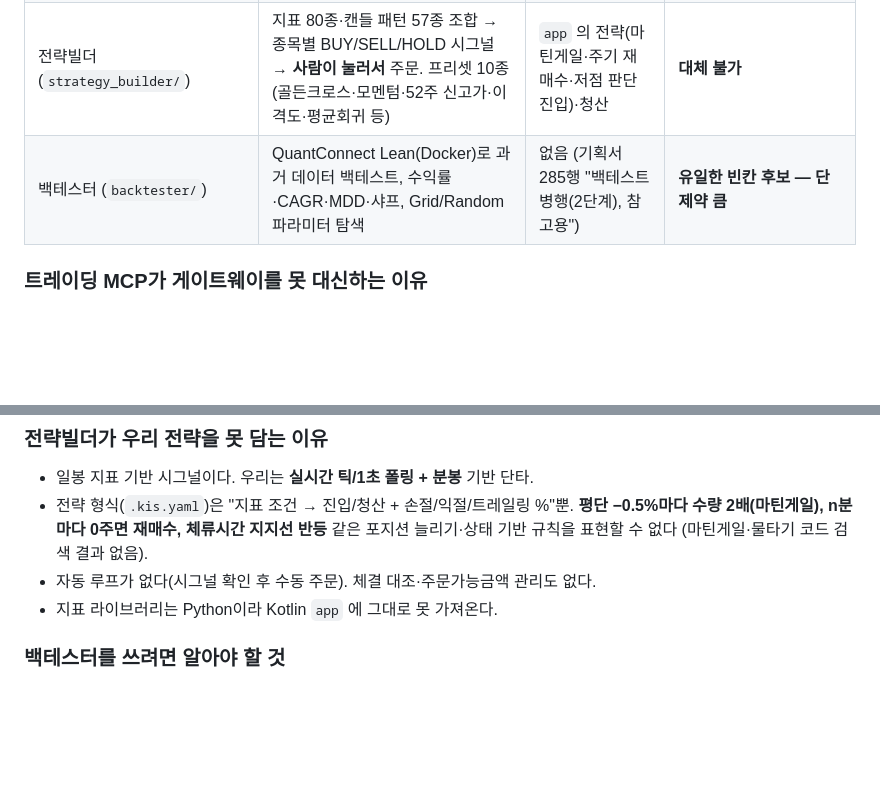
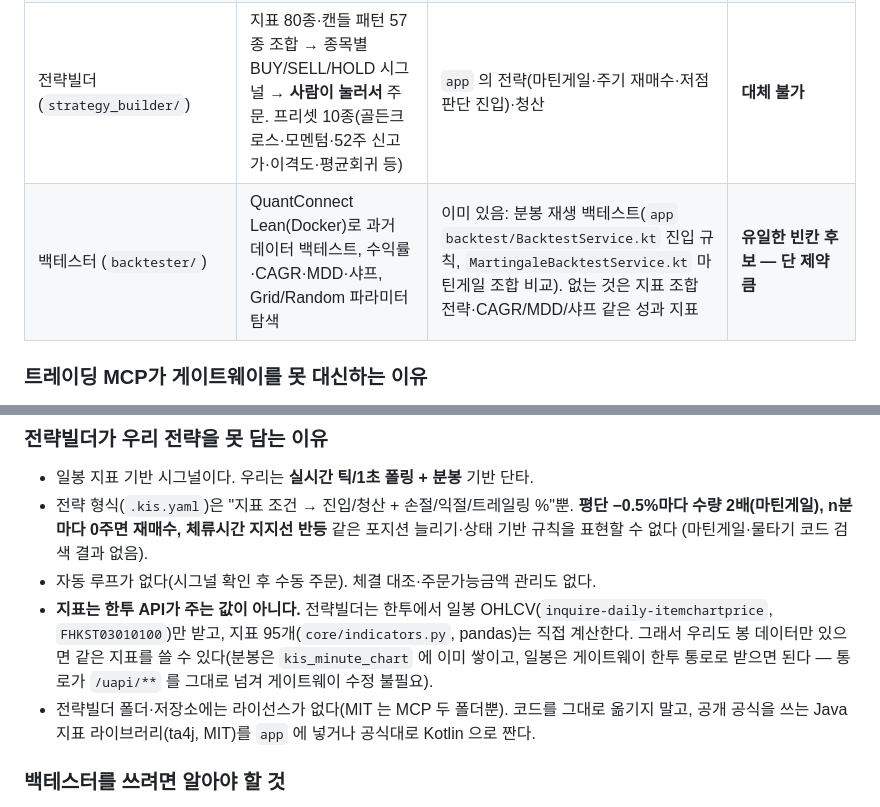
Before and after one commit to starwook/quantlog, a Markdown page: docs/kis-api/한투-AI도구-조사.md, 2 parts joined by grey strips. Rendered like a GitHub page; blank space fills up the shorter version.

Commit message:
지표는 직접 계산한다는 조사 결과와 백테스트 유지 결정을 반영한다
Co-Authored-By: Claude Opus 5.5 <noreply@anthropic.com>

```diff
--- a/docs/kis-api/한투-AI도구-조사.md
+++ b/docs/kis-api/한투-AI도구-조사.md
@@ -15,7 +15,7 @@
 | 코딩도우미 MCP (`@koreainvestment/kis-code-assistant-mcp`) | 한투 API 334개의 사양·샘플코드를 자연어로 검색. **키 불필요**, 주문 못 함 | `docs/kis-api/` 원문 + "사양은 추측 말고 조사" 작업 | **보조로 쓸 만함.** 다만 우리 README의 실측 제약(토큰 1분 1회, OCO 미지원, 매시 정각 웹소켓 끊김 등)은 없으니 문서는 유지 |
 | 트레이딩 MCP (`@koreainvestment/kis-trading-mcp`) | Claude에서 한투 REST 166개 직접 호출(시세·잔고·**주문/정정취소**). 모의/실전 지원 | `gateway` (KIS 통로) | **대체 불가 + 쓰면 위험** (아래) |
 | 전략빌더 (`strategy_builder/`) | 지표 80종·캔들 패턴 57종 조합 → 종목별 BUY/SELL/HOLD 시그널 → **사람이 눌러서** 주문. 프리셋 10종(골든크로스·모멘텀·52주 신고가·이격도·평균회귀 등) | `app` 의 전략(마틴게일·주기 재매수·저점 판단 진입)·청산 | **대체 불가** |
-| 백테스터 (`backtester/`) | QuantConnect Lean(Docker)로 과거 데이터 백테스트, 수익률·CAGR·MDD·샤프, Grid/Random 파라미터 탐색 | 없음 (기획서 285행 "백테스트 병행(2단계), 참고용") | **유일한 빈칸 후보 — 단 제약 큼** |
+| 백테스터 (`backtester/`) | QuantConnect Lean(Docker)로 과거 데이터 백테스트, 수익률·CAGR·MDD·샤프, Grid/Random 파라미터 탐색 | 이미 있음: 분봉 재생 백테스트(`app` `backtest/BacktestService.kt` 진입 규칙, `MartingaleBacktestService.kt` 마틴게일 조합 비교). 없는 것은 지표 조합 전략·CAGR/MDD/샤프 같은 성과 지표 | **유일한 빈칸 후보 — 단 제약 큼** |
 
 ### 트레이딩 MCP가 게이트웨이를 못 대신하는 이유
 - **웹소켓이 없다** → 체결통보·실시간 시세를 못 받는다. 우리 정합성(`order_fill`, 거래 정지, 체결조회 보정)의 기반이 없다.
@@ -27,7 +27,8 @@
 - 일봉 지표 기반 시그널이다. 우리는 **실시간 틱/1초 폴링 + 분봉** 기반 단타.
 - 전략 형식(`.kis.yaml`)은 "지표 조건 → 진입/청산 + 손절/익절/트레일링 %"뿐. **평단 −0.5%마다 수량 2배(마틴게일), n분마다 0주면 재매수, 체류시간 지지선 반등** 같은 포지션 늘리기·상태 기반 규칙을 표현할 수 없다 (마틴게일·물타기 코드 검색 결과 없음).
 - 자동 루프가 없다(시그널 확인 후 수동 주문). 체결 대조·주문가능금액 관리도 없다.
-- 지표 라이브러리는 Python이라 Kotlin `app` 에 그대로 못 가져온다.
+- **지표는 한투 API가 주는 값이 아니다.** 전략빌더는 한투에서 일봉 OHLCV(`inquire-daily-itemchartprice`, `FHKST03010100`)만 받고, 지표 95개(`core/indicators.py`, pandas)는 직접 계산한다. 그래서 우리도 봉 데이터만 있으면 같은 지표를 쓸 수 있다(분봉은 `kis_minute_chart` 에 이미 쌓이고, 일봉은 게이트웨이 한투 통로로 받으면 된다 — 통로가 `/uapi/**` 를 그대로 넘겨 게이트웨이 수정 불필요).
+- 전략빌더 폴더·저장소에는 라이선스가 없다(MIT 는 MCP 두 폴더뿐). 코드를 그대로 옮기지 말고, 공개 공식을 쓰는 Java 지표 라이브러리(ta4j, MIT)를 `app` 에 넣거나 공식대로 Kotlin 으로 짠다.
 
 ### 백테스터를 쓰려면 알아야 할 것
 - 기본이 일봉. 분봉은 한투 API로 **하루 단위, 최근 1년 이내만** (`kis_backtest/providers/kis/data.py:157`). 우리는 이미 `kis_minute_chart` 에 분봉을 쌓고 있으니 그걸 데이터로 넣는 편이 낫다.
```
Also changed, not shown: docs/기획서.md (+1 -1 lines).
